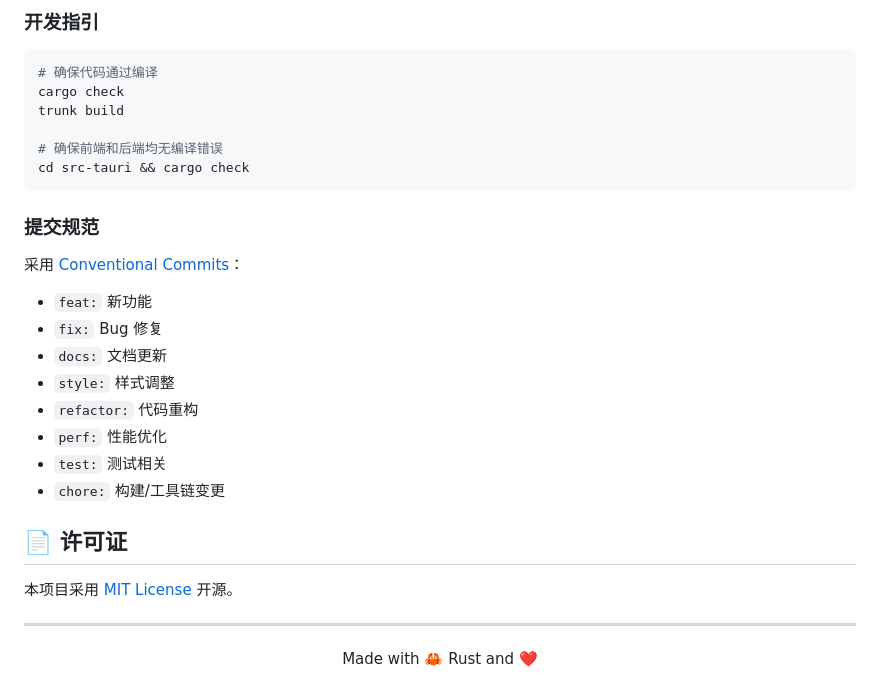
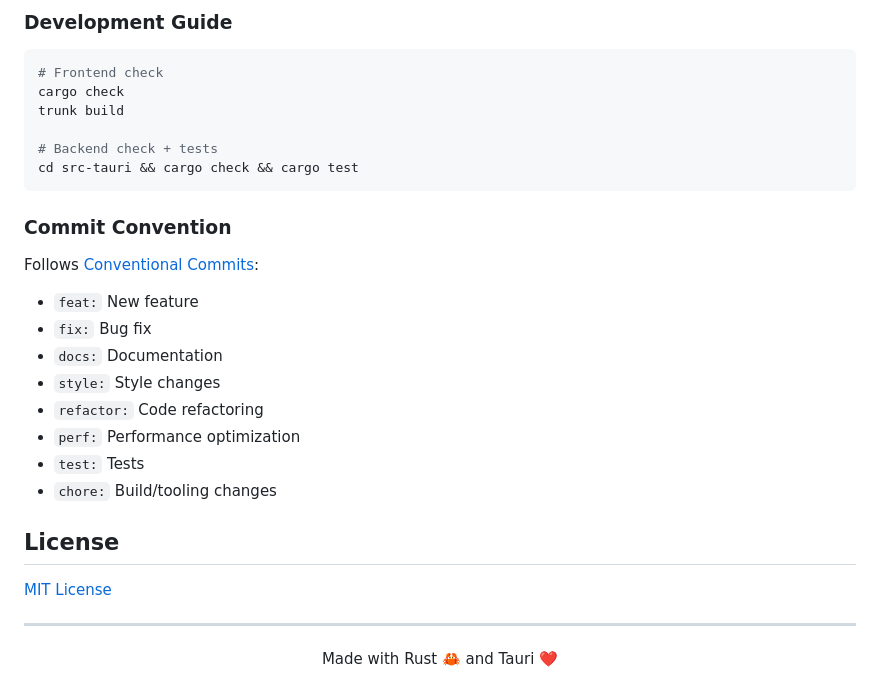
Before and after one commit to lq920320/rs-alias-manager, a Markdown page: README.md, the part around one of its changes. GitHub-like rendering.

````diff
--- a/README.md
+++ b/README.md
@@ -174,34 +185,34 @@ rs-alias-manager/
 
-### 开发指引
+### Development Guide
 
 ```bash
-# 确保代码通过编译
+# Frontend check
 cargo check
 trunk build
 
-# 确保前端和后端均无编译错误
-cd src-tauri && cargo check
+# Backend check + tests
+cd src-tauri && cargo check && cargo test
 ```
 
-### 提交规范
+### Commit Convention
 
-采用 [Conventional Commits](https://www.conventionalcommits.org/)：
+Follows [Conventional Commits](https://www.conventionalcommits.org/):
 
-- `feat:` 新功能
-- `fix:` Bug 修复
-- `docs:` 文档更新
-- `style:` 样式调整
-- `refactor:` 代码重构
-- `perf:` 性能优化
-- `test:` 测试相关
-- `chore:` 构建/工具链变更
+- `feat:` New feature
+- `fix:` Bug fix
+- `docs:` Documentation
+- `style:` Style changes
+- `refactor:` Code refactoring
+- `perf:` Performance optimization
+- `test:` Tests
+- `chore:` Build/tooling changes
 
-## 📄 许可证
+## License
 
-本项目采用 [MIT License](LICENSE) 开源。
+[MIT License](LICENSE)
 
 ---
 
 <p align="center">
-  Made with 🦀 Rust and ❤️
+  Made with Rust 🦀 and Tauri ❤️
 </p>
````
Also changed, not shown: other parts of README.md (+114 -103 lines), README-CN.md (added, +217 -0 lines).
